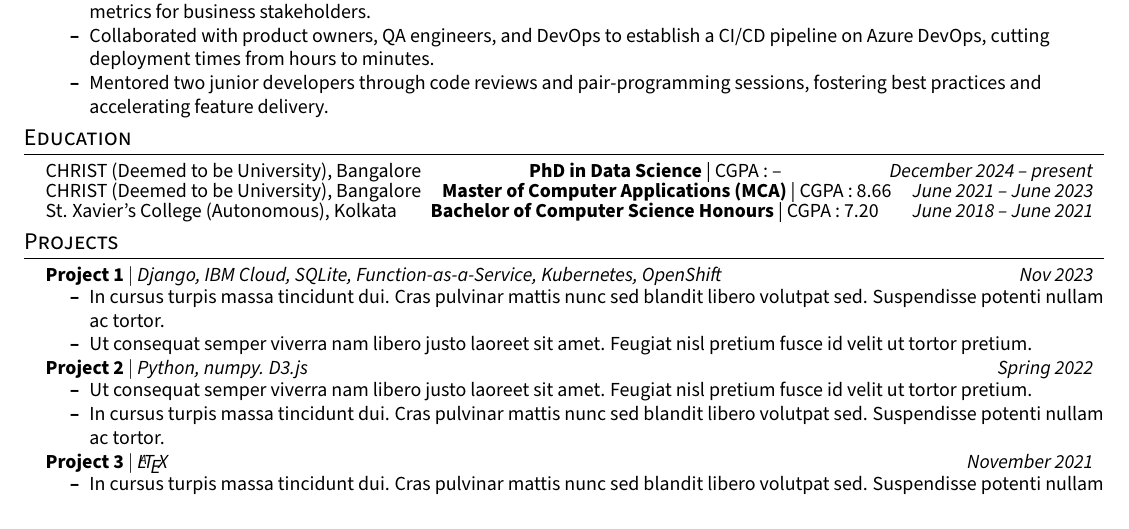
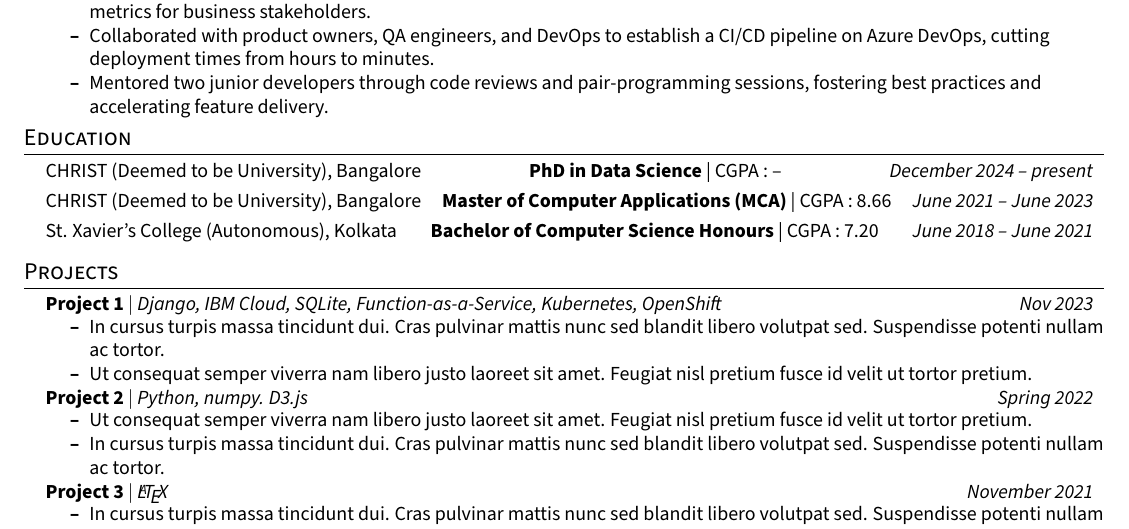
Before and after one commit to bernardbdas/resume, a LaTeX CV (ats-friendly/bernard-resume-ats.tex): part of the page, cut so that both start at the same text. Compiled offline with pdfLaTeX.

Commit message:
Add spacing between education entries for improved readability in resume

```diff
--- a/ats-friendly/bernard-resume-ats.tex
+++ b/ats-friendly/bernard-resume-ats.tex
@@ -125,8 +125,11 @@
 \section{Education}
 \resumeSubHeadingListStart
     \resumeSubheading{CHRIST (Deemed to be University), Bangalore}{CGPA : --}{PhD in Data Science}{December 2024 -- present}
+    \vspace{0.5em}
     \resumeSubheading{CHRIST (Deemed to be University), Bangalore}{CGPA : 8.66}{Master of Computer Applications (MCA)}{June 2021 -- June 2023}
+    \vspace{0.5em}
     \resumeSubheading{St. Xavier's College (Autonomous), Kolkata}{CGPA : 7.20}{Bachelor of Computer Science Honours}{June 2018 -- June 2021}
+    \vspace{0.5em}
     % \resumeSubheading{Auxilium Convent School, Barasat}{CGPA : 7.12}{ISC}{June 2016 -- June 2018}
     % \resumeSubheading{Auxilium Convent School, Barasat}{CGPA : 7.64}{ICSE}{June 2004 -- June 2016}
 \resumeSubHeadingListEnd
```
Also changed, not shown: ats-friendly/bernard-resume-ats.pdf.
